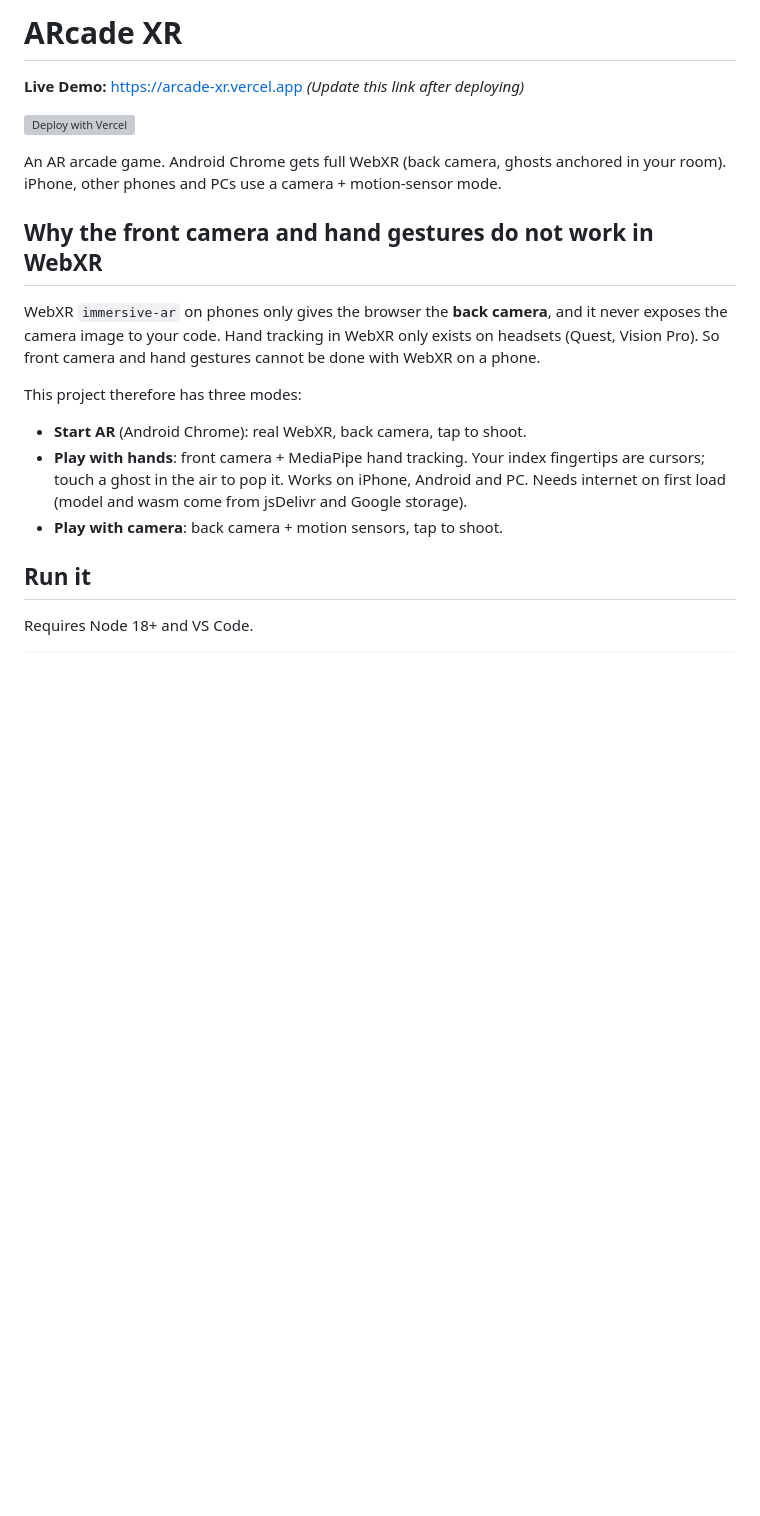
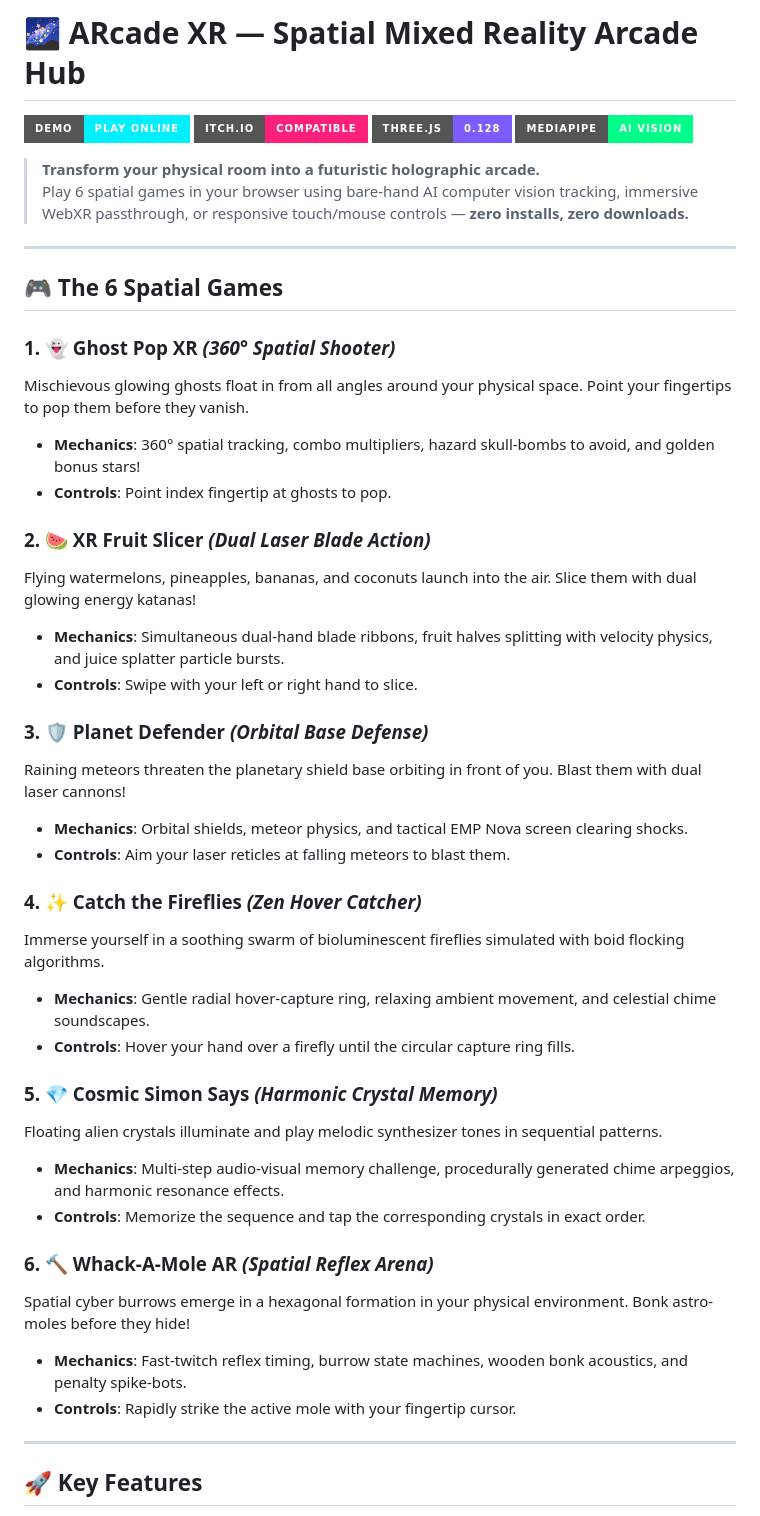
Before and after one commit to koushikr0y/arcade-xr, a Markdown page: README.md, the part around one of its changes. GitHub-like rendering; badges without logos; blank space fills up the shorter version; grey boxes are pictures that could not be loaded.

```diff
--- a/README.md
+++ b/README.md
@@ -1,18 +1,48 @@
-# ARcade XR
+# 🌌 ARcade XR — Spatial Mixed Reality Arcade Hub
 
-**Live Demo:** [https://arcade-xr.vercel.app](https://arcade-xr.vercel.app) *(Update this link after deploying)*
+[![Live Demo](https://img.shields.io/badge/Demo-Play%20Online-00f0ff?style=for-the-badge&logo=vercel)](https://arcade-xr.vercel.app)
+[![Itch.io Ready](https://img.shields.io/badge/Itch.io-Compatible-ff2079?style=for-the-badge&logo=itchdotio)](https://itch.io)
+[![Three.js](https://img.shields.io/badge/Three.js-0.128-7c5cff?style=for-the-badge&logo=three.js)](https://threejs.org/)
+[![MediaPipe](https://img.shields.io/badge/MediaPipe-AI%20Vision-00ff88?style=for-the-badge&logo=google)](https://developers.google.com/mediapipe)
 
-[![Deploy with Vercel](https://vercel.com/button)](https://vercel.com/new/clone?repository-url=https://github.com/koushikr0y/arcade-xr)
+> **Transform your physical room into a futuristic holographic arcade.**
+> Play 6 spatial games in your browser using bare-hand AI computer vision tracking, immersive WebXR passthrough, or responsive touch/mouse controls — **zero installs, zero downloads.**
 
-An AR arcade game. Android Chrome gets full WebXR (back camera, ghosts anchored in your room). iPhone, other phones and PCs use a camera + motion-sensor mode.
+---
 
-## Why the front camera and hand gestures do not work in WebXR
-WebXR `immersive-ar` on phones only gives the browser the **back camera**, and it never exposes the camera image to your code. Hand tracking in WebXR only exists on headsets (Quest, Vision Pro). So front camera and hand gestures cannot be done with WebXR on a phone.
+## 🎮 The 6 Spatial Games
 
-This project therefore has three modes:
-- **Start AR** (Android Chrome): real WebXR, back camera, tap to shoot.
-- **Play with hands**: front camera + MediaPipe hand tracking. Your index fingertips are cursors; touch a ghost in the air to pop it. Works on iPhone, Android and PC. Needs internet on first load (model and wasm come from jsDelivr and Google storage).
-- **Play with camera**: back camera + motion sensors, tap to shoot.
+### 1. 👻 Ghost Pop XR *(360° Spatial Shooter)*
+Mischievous glowing ghosts float in from all angles around your physical space. Point your fingertips to pop them before they vanish.
+* **Mechanics**: 360° spatial tracking, combo multipliers, hazard skull-bombs to avoid, and golden bonus stars!
+* **Controls**: Point index fingertip at ghosts to pop.
 
-## Run it
-Requires Node 18+ and VS Code.
+### 2. 🍉 XR Fruit Slicer *(Dual Laser Blade Action)*
+Flying watermelons, pineapples, bananas, and coconuts launch into the air. Slice them with dual glowing energy katanas!
+* **Mechanics**: Simultaneous dual-hand blade ribbons, fruit halves splitting with velocity physics, and juice splatter particle bursts.
+* **Controls**: Swipe with your left or right hand to slice.
+
+### 3. 🛡️ Planet Defender *(Orbital Base Defense)*
+Raining meteors threaten the planetary shield base orbiting in front of you. Blast them with dual laser cannons!
+* **Mechanics**: Orbital shields, meteor physics, and tactical EMP Nova screen clearing shocks.
+* **Controls**: Aim your laser reticles at falling meteors to blast them.
+
+### 4. ✨ Catch the Fireflies *(Zen Hover Catcher)*
+Immerse yourself in a soothing swarm of bioluminescent fireflies simulated with boid flocking algorithms.
+* **Mechanics**: Gentle radial hover-capture ring, relaxing ambient movement, and celestial chime soundscapes.
+* **Controls**: Hover your hand over a firefly until the circular capture ring fills.
+
+### 5. 💎 Cosmic Simon Says *(Harmonic Crystal Memory)*
+Floating alien crystals illuminate and play melodic synthesizer tones in sequential patterns.
+* **Mechanics**: Multi-step audio-visual memory challenge, procedurally generated chime arpeggios, and harmonic resonance effects.
+* **Controls**: Memorize the sequence and tap the corresponding crystals in exact order.
+
+### 6. 🔨 Whack-A-Mole AR *(Spatial Reflex Arena)*
+Spatial cyber burrows emerge in a hexagonal formation in your physical environment. Bonk astro-moles before they hide!
+* **Mechanics**: Fast-twitch reflex timing, burrow state machines, wooden bonk acoustics, and penalty spike-bots.
+* **Controls**: Rapidly strike the active mole with your fingertip cursor.
+
+---
+
+## 🚀 Key Features
+
```
Also changed, not shown: other parts of README.md (+48 -25 lines).
